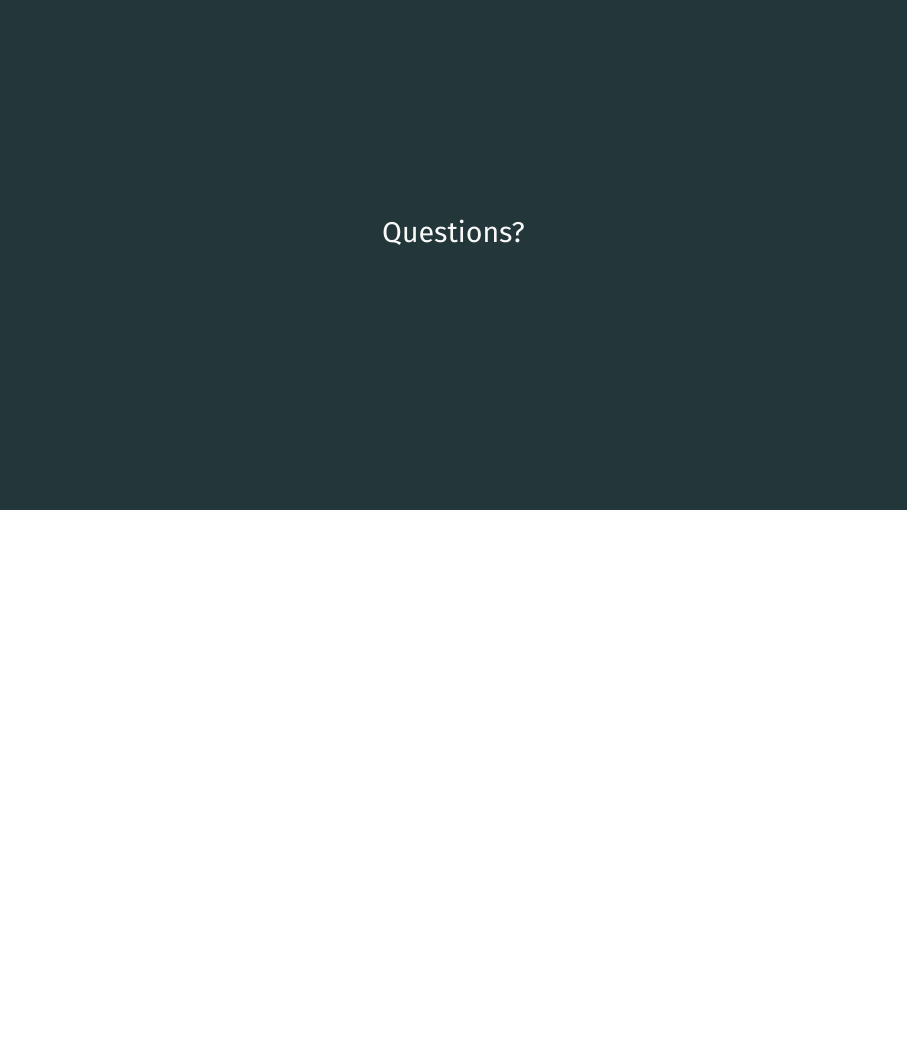
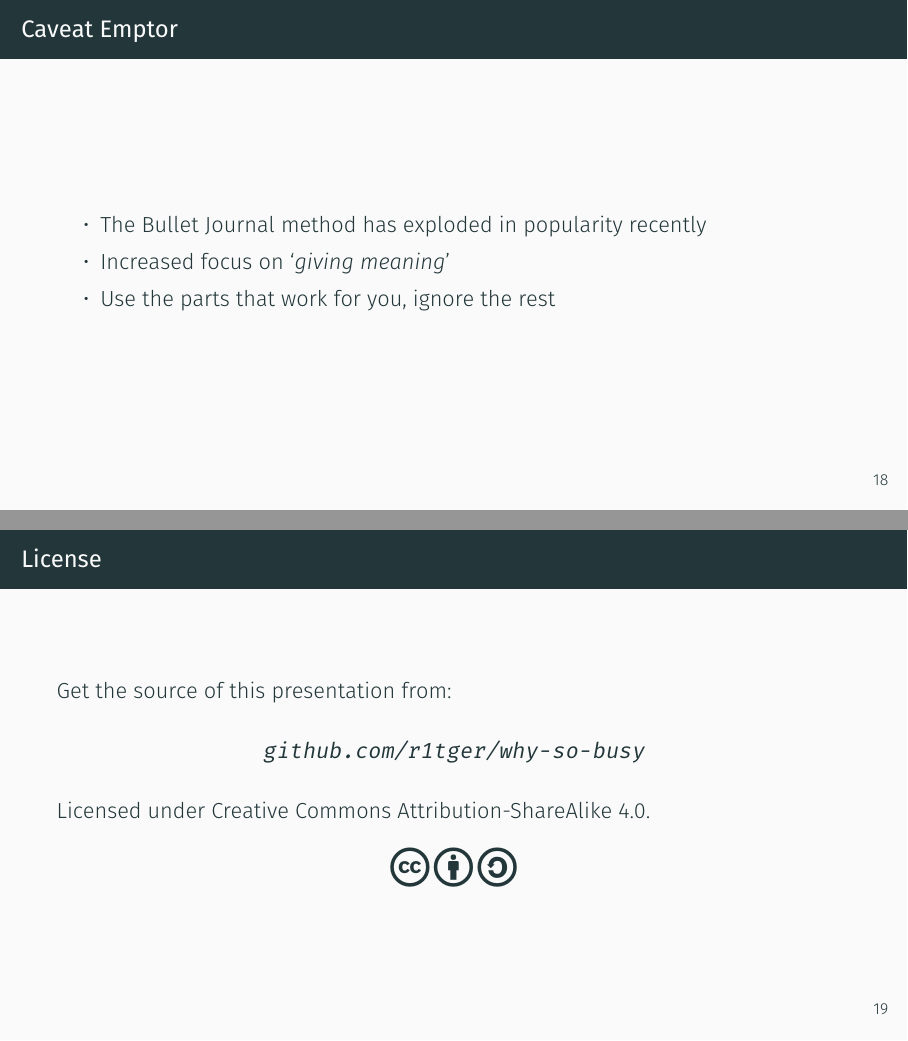
Before and after one commit to r1tger/why-so-busy, LaTeX slides (why-so-busy.tex): page 26 of 28 before the commit and pages 26 and 27 of 31 after it, the two joined at a grey line, the shorter picture padded with empty space. Compiled offline with XeLaTeX.

Commit message:
Update Makefile and minor restructuring of the presentation.

```diff
--- a/why-so-busy.tex
+++ b/why-so-busy.tex
@@ -278,3 +275,19 @@
     \end{frame}
     }
 
+    {
+    \begin{frame}{Caveat Emptor}
+        \begin{itemize}
+            \item The Bullet Journal method has exploded in popularity recently
+            \item Increased focus on `\emph{giving meaning}'
+            \item Use the parts that work for you, ignore the rest
+        \end{itemize}
+    \end{frame}
+    }
+
+    \begin{frame}{License}
+        Get the source of this presentation from:
+        \begin{center}\url{github.com/r1tger/why-so-busy}\end{center}
+        Licensed under \href{http://creativecommons.org/licenses/by-sa/4.0/}{Creative Commons Attribution-ShareAlike 4.0}.
+        \begin{center}\ccbysa\end{center}
+    \end{frame}
```
Also changed, not shown: Makefile, why-so-busy.pdf, why-so-busy.tex (45 more changed lines).
